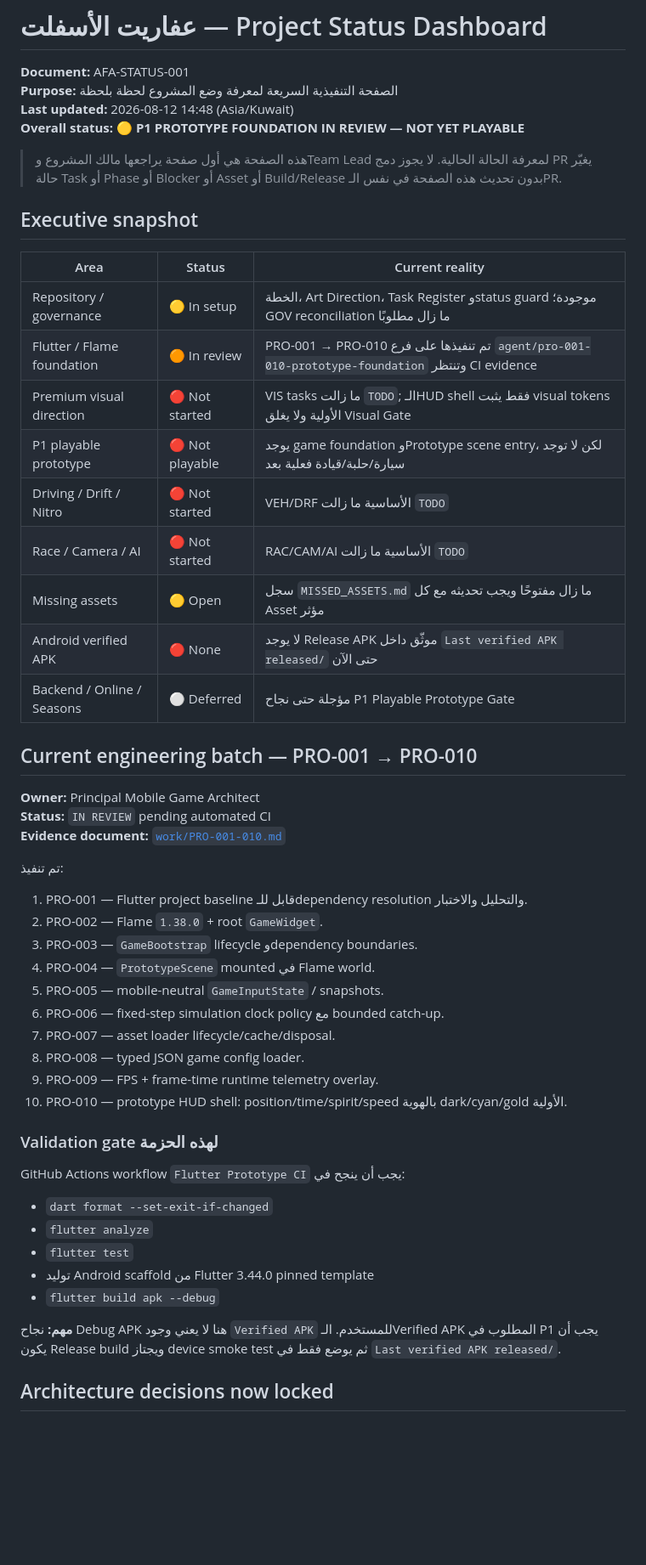
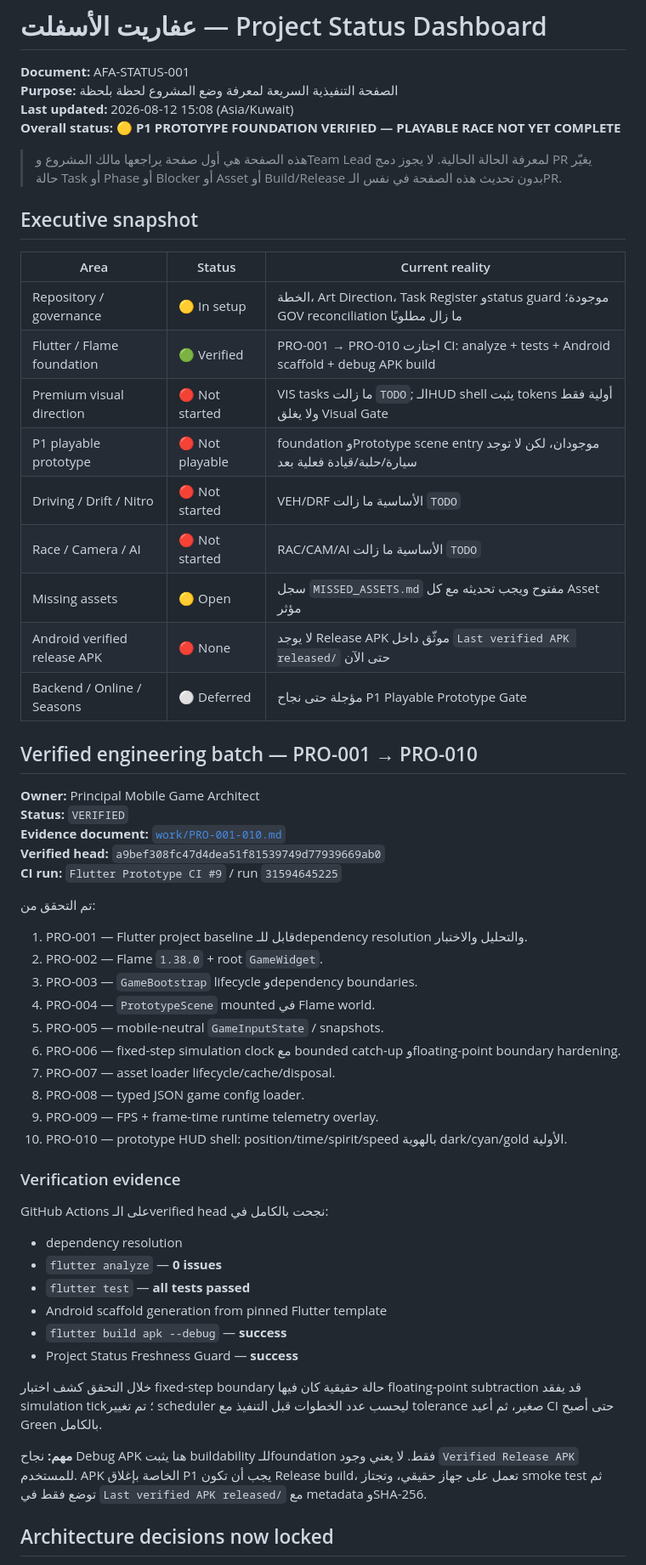
Before and after one commit to walidatiyaai2025-gif/3fareet, a Markdown page: docs/PROJECT_STATUS.md, the part around one of its changes. Shown at 85% size. Rendered like a GitHub page; blank space fills up the shorter version.

Commit message:
docs: verify PRO-001 through PRO-010 with CI evidence

```diff
--- a/docs/PROJECT_STATUS.md
+++ b/docs/PROJECT_STATUS.md
@@ -2,8 +2,8 @@
 
 **Document:** AFA-STATUS-001
 **Purpose:** الصفحة التنفيذية السريعة لمعرفة وضع المشروع لحظة بلحظة
-**Last updated:** 2026-08-12 14:48 (Asia/Kuwait)
-**Overall status:** 🟡 **P1 PROTOTYPE FOUNDATION IN REVIEW — NOT YET PLAYABLE**
+**Last updated:** 2026-08-12 15:08 (Asia/Kuwait)
+**Overall status:** 🟡 **P1 PROTOTYPE FOUNDATION VERIFIED — PLAYABLE RACE NOT YET COMPLETE**
 
 > هذه الصفحة هي أول صفحة يراجعها مالك المشروع وTeam Lead لمعرفة الحالة الحالية. لا يجوز دمج PR يغيّر حالة Task أو Phase أو Blocker أو Asset أو Build/Release بدون تحديث هذه الصفحة في نفس الـPR.
 
@@ -12,42 +12,47 @@
 | Area | Status | Current reality |
 |---|---|---|
 | Repository / governance | 🟡 In setup | الخطة، Art Direction، Task Register وstatus guard موجودة؛ GOV reconciliation ما زال مطلوبًا |
-| Flutter / Flame foundation | 🟠 In review | PRO-001 → PRO-010 تم تنفيذها على فرع `agent/pro-001-010-prototype-foundation` وتنتظر CI evidence |
-| Premium visual direction | 🔴 Not started | VIS tasks ما زالت `TODO`; الـHUD shell فقط يثبت visual tokens الأولية ولا يغلق Visual Gate |
-| P1 playable prototype | 🔴 Not playable | يوجد game foundation وPrototype scene entry، لكن لا توجد سيارة/حلبة/قيادة فعلية بعد |
+| Flutter / Flame foundation | 🟢 Verified | PRO-001 → PRO-010 اجتازت CI: analyze + tests + Android scaffold + debug APK build |
+| Premium visual direction | 🔴 Not started | VIS tasks ما زالت `TODO`; الـHUD shell يثبت tokens أولية فقط ولا يغلق Visual Gate |
+| P1 playable prototype | 🔴 Not playable | foundation وPrototype scene entry موجودان، لكن لا توجد سيارة/حلبة/قيادة فعلية بعد |
 | Driving / Drift / Nitro | 🔴 Not started | VEH/DRF الأساسية ما زالت `TODO` |
 | Race / Camera / AI | 🔴 Not started | RAC/CAM/AI الأساسية ما زالت `TODO` |
-| Missing assets | 🟡 Open | سجل `MISSED_ASSETS.md` ما زال مفتوحًا ويجب تحديثه مع كل Asset مؤثر |
-| Android verified APK | 🔴 None | لا يوجد Release APK موثّق داخل `Last verified APK released/` حتى الآن |
+| Missing assets | 🟡 Open | سجل `MISSED_ASSETS.md` مفتوح ويجب تحديثه مع كل Asset مؤثر |
+| Android verified release APK | 🔴 None | لا يوجد Release APK موثّق داخل `Last verified APK released/` حتى الآن |
 | Backend / Online / Seasons | ⚪ Deferred | مؤجلة حتى نجاح P1 Playable Prototype Gate |
 
-## Current engineering batch — PRO-001 → PRO-010
+## Verified engineering batch — PRO-001 → PRO-010
 
 **Owner:** Principal Mobile Game Architect
-**Status:** `IN REVIEW` pending automated CI
+**Status:** `VERIFIED`
 **Evidence document:** [`work/PRO-001-010.md`](work/PRO-001-010.md)
+**Verified head:** `a9bef308fc47d4dea51f81539749d77939669ab0`
+**CI run:** `Flutter Prototype CI #9` / run `31594645225`
 
-تم تنفيذ:
+تم التحقق من:
 1. PRO-001 — Flutter project baseline قابل للـdependency resolution والتحليل والاختبار.
 2. PRO-002 — Flame `1.38.0` + root `GameWidget`.
 3. PRO-003 — `GameBootstrap` lifecycle وdependency boundaries.
 4. PRO-004 — `PrototypeScene` mounted في Flame world.
 5. PRO-005 — mobile-neutral `GameInputState` / snapshots.
-6. PRO-006 — fixed-step simulation clock policy مع bounded catch-up.
+6. PRO-006 — fixed-step simulation clock مع bounded catch-up وfloating-point boundary hardening.
 7. PRO-007 — asset loader lifecycle/cache/disposal.
 8. PRO-008 — typed JSON game config loader.
 9. PRO-009 — FPS + frame-time runtime telemetry overlay.
 10. PRO-010 — prototype HUD shell: position/time/spirit/speed بالهوية dark/cyan/gold الأولية.
 
-### Validation gate لهذه الحزمة
-GitHub Actions workflow `Flutter Prototype CI` يجب أن ينجح في:
-- `dart format --set-exit-if-changed`
-- `flutter analyze`
-- `flutter test`
-- توليد Android scaffold من Flutter 3.44.0 pinned template
-- `flutter build apk --debug`
+### Verification evidence
+GitHub Actions على الـverified head نجحت بالكامل في:
+- dependency resolution
+- `flutter analyze` — **0 issues**
+- `flutter test` — **all tests passed**
+- Android scaffold generation from pinned Flutter template
+- `flutter build apk --debug` — **success**
+- Project Status Freshness Guard — **success**
 
-**مهم:** نجاح Debug APK هنا لا يعني وجود `Verified APK` للمستخدم. الـVerified APK المطلوب في P1 يجب أن يكون Release build ويجتاز device smoke test ثم يوضع فقط في `Last verified APK released/`.
+خلال التحقق كشف اختبار fixed-step boundary حالة حقيقية كان فيها floating-point subtraction قد يفقد simulation tick؛ تم تغيير scheduler ليحسب عدد الخطوات قبل التنفيذ مع tolerance صغير، ثم أعيد CI حتى أصبح Green بالكامل.
+
+**مهم:** نجاح Debug APK هنا يثبت buildability للـfoundation فقط. لا يعني وجود `Verified Release APK` للمستخدم. APK الخاصة بإغلاق P1 يجب أن تكون Release build، تعمل على جهاز حقيقي، وتجتاز smoke test ثم توضع فقط في `Last verified APK released/` مع metadata وSHA-256.
 
 ## Architecture decisions now locked
 
```
Also changed, not shown: other parts of docs/PROJECT_STATUS.md (+9 -10 lines).
